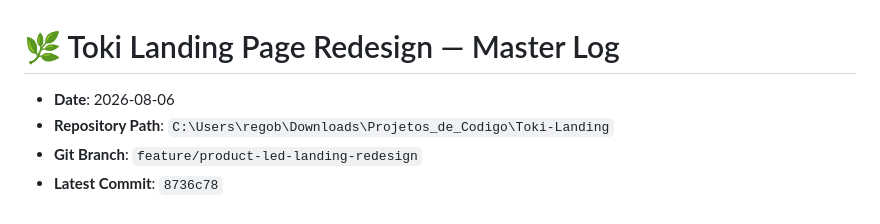
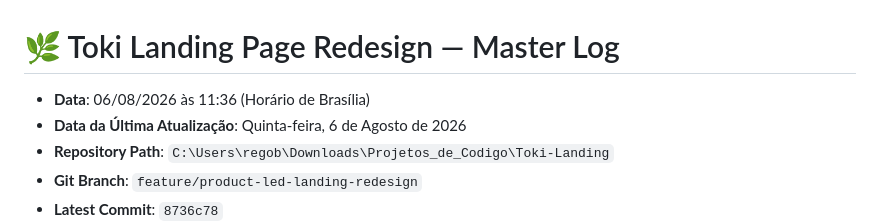
Before and after one commit to JGuilherme2005/Toki-Landing, a Markdown page: docs/toki-landing-redesign-log.md, the part around the change. Drawn GitHub-style.

Commit message:
docs: update date timestamp in redesign log note

```diff
--- a/docs/toki-landing-redesign-log.md
+++ b/docs/toki-landing-redesign-log.md
@@ -1,6 +1,7 @@
 # 🌿 Toki Landing Page Redesign — Master Log
 
-- **Date**: 2026-08-06
+- **Data**: 06/08/2026 às 11:36 (Horário de Brasília)
+- **Data da Última Atualização**: Quinta-feira, 6 de Agosto de 2026
 - **Repository Path**: `C:\Users\regob\Downloads\Projetos_de_Codigo\Toki-Landing`
 - **Git Branch**: `feature/product-led-landing-redesign`
 - **Latest Commit**: `8736c78`
```
